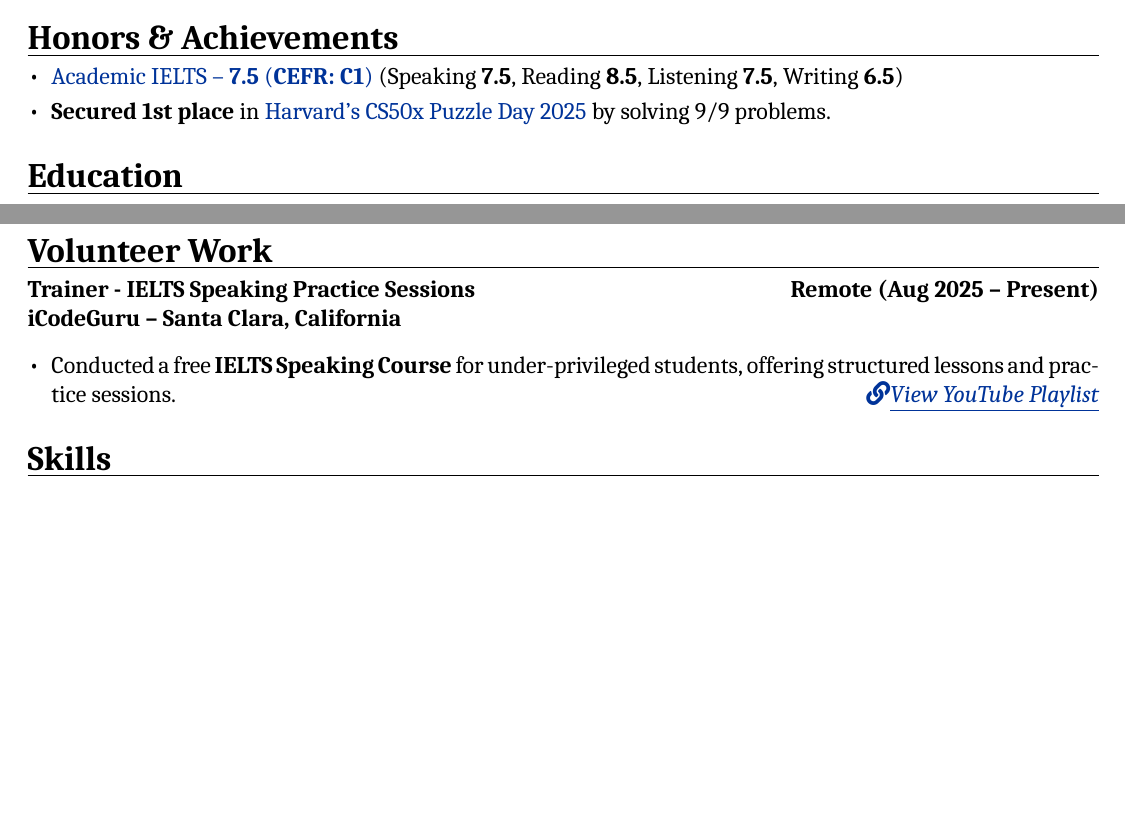
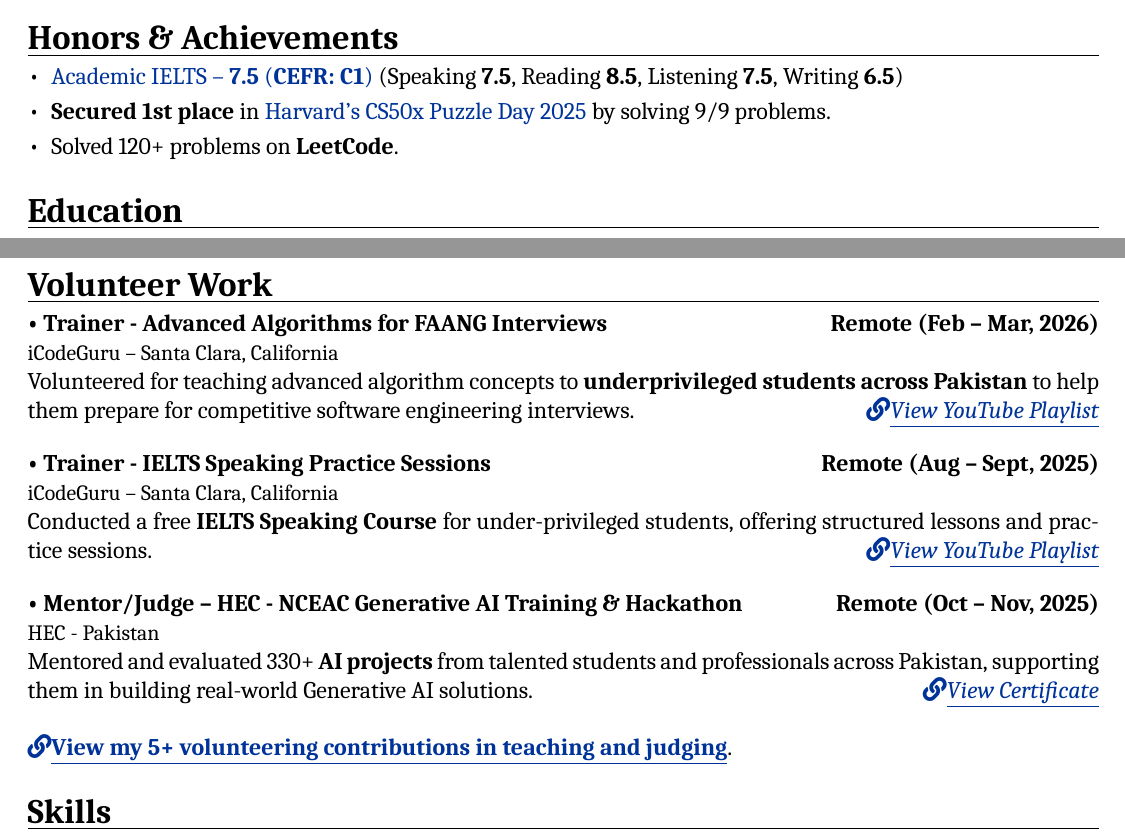
Before and after one commit to aahmedfaraz/cv, a LaTeX CV (cv-latex/cv.tex): two parts of pages 1 and 2 of 3, joined at a grey line, cut so that both start at the same text, the shorter picture padded with empty space. Compiled offline with XeLaTeX; a missing font is replaced by an installed copy or a similar font.

Commit message:
Update Volunteering section

```diff
--- a/cv-latex/cv.tex
+++ b/cv-latex/cv.tex
@@ -78,6 +78,7 @@
 \begin{itemize}
     \item \href{https://drive.google.com/file/d/1uHFju1PVdf3HQKPWlZkGIML0tiujyYCi/view?usp=sharing}{Academic IELTS -- \textbf{7.5} (\textbf{CEFR: C1})} (Speaking \textbf{7.5}, Reading \textbf{8.5}, Listening \textbf{7.5}, Writing \textbf{6.5})
     \item \textbf{Secured 1st place} in \href{https://certificates.cs50.io/5ed8854f-112a-4bbb-bb85-108d92f3233b.pdf?size=letter}{Harvard's CS50x Puzzle Day 2025} by solving 9/9 problems.
+    \item Solved 120+ problems on \textbf{LeetCode}.
 \end{itemize}
 
 %----------------------------------------------------------------------------------------
@@ -146,11 +147,27 @@ Bahria University Karachi Campus & CGPA: \textbf{3.09}/4.0 \\
 %----------------------------------------------------------------------------------------
 \section*{Volunteer Work}
 
-\textbf{Trainer - IELTS Speaking Practice Sessions} \hfill \textbf{Remote (Aug 2025 -- Present)} \\
-\textbf{iCodeGuru – Santa Clara, California}
-\begin{itemize}
-    \item Conducted a free \textbf{IELTS Speaking Course} for under-privileged students, offering structured lessons and practice sessions. \hfill \textit{\href{https://youtube.com/playlist?list=PLBXi_ryTbHgrKS_TljSEjycW0LwMTWfD3&si=ndIs0IgzNoVFCsPA}{\faLink \underline{View YouTube Playlist}}}
-\end{itemize}
+\textbf{• Trainer - Advanced Algorithms for FAANG Interviews} \hfill \textbf{Remote (Feb -- Mar, 2026)} \\
+{\small {iCodeGuru – Santa Clara, California}} \\
+Volunteered for teaching advanced algorithm concepts to \textbf{underprivileged students across Pakistan} to help them prepare for competitive software engineering interviews. \hfill
+\textit{\href{https://youtube.com/playlist?list=PLYuuxnm8ZLJ62scCub7drXBQpXggF-84L&si=wuoRztBL4NI-THdn}{\faLink \underline{View YouTube Playlist}}}
+
+\vspace{5pt}
+
+\textbf{• Trainer - IELTS Speaking Practice Sessions} \hfill \textbf{Remote (Aug -- Sept, 2025)} \\
+{\small {iCodeGuru – Santa Clara, California}} \\
+Conducted a free \textbf{IELTS Speaking Course} for under-privileged students, offering structured lessons and practice sessions. \hfill
+\textit{\href{https://youtube.com/playlist?list=PLBXi_ryTbHgrKS_TljSEjycW0LwMTWfD3&si=ndIs0IgzNoVFCsPA}{\faLink \underline{View YouTube Playlist}}}
+
+\vspace{5pt}
+
+\textbf{• Mentor/Judge -- HEC - NCEAC Generative AI Training \& Hackathon} \hfill \textbf{Remote (Oct -- Nov, 2025)} \\
+{\small {HEC - Pakistan}} \\
+Mentored and evaluated 330+ \textbf{AI projects} from talented students and professionals across Pakistan, supporting them in building real-world Generative AI solutions. \hfill
+\textit{\href{https://quiz.ideagist.com/ideagist-certificate/?cert_hash=0b2c9a3349efc7ca}{\faLink \underline{View Certificate}}}
+
+\vspace{5pt}
+\textbf{\href{https://www.linkedin.com/in/aahmedfaraz/details/volunteering-experiences/}{\faLink \underline {View my 5+ volunteering contributions in teaching and judging}}}.
 
 %----------------------------------------------------------------------------------------
 %   SKILLS
```
Also changed, not shown: cv-latex/cv.pdf, cv-latex/cv.tex (3 more changed lines), 2 other files.
